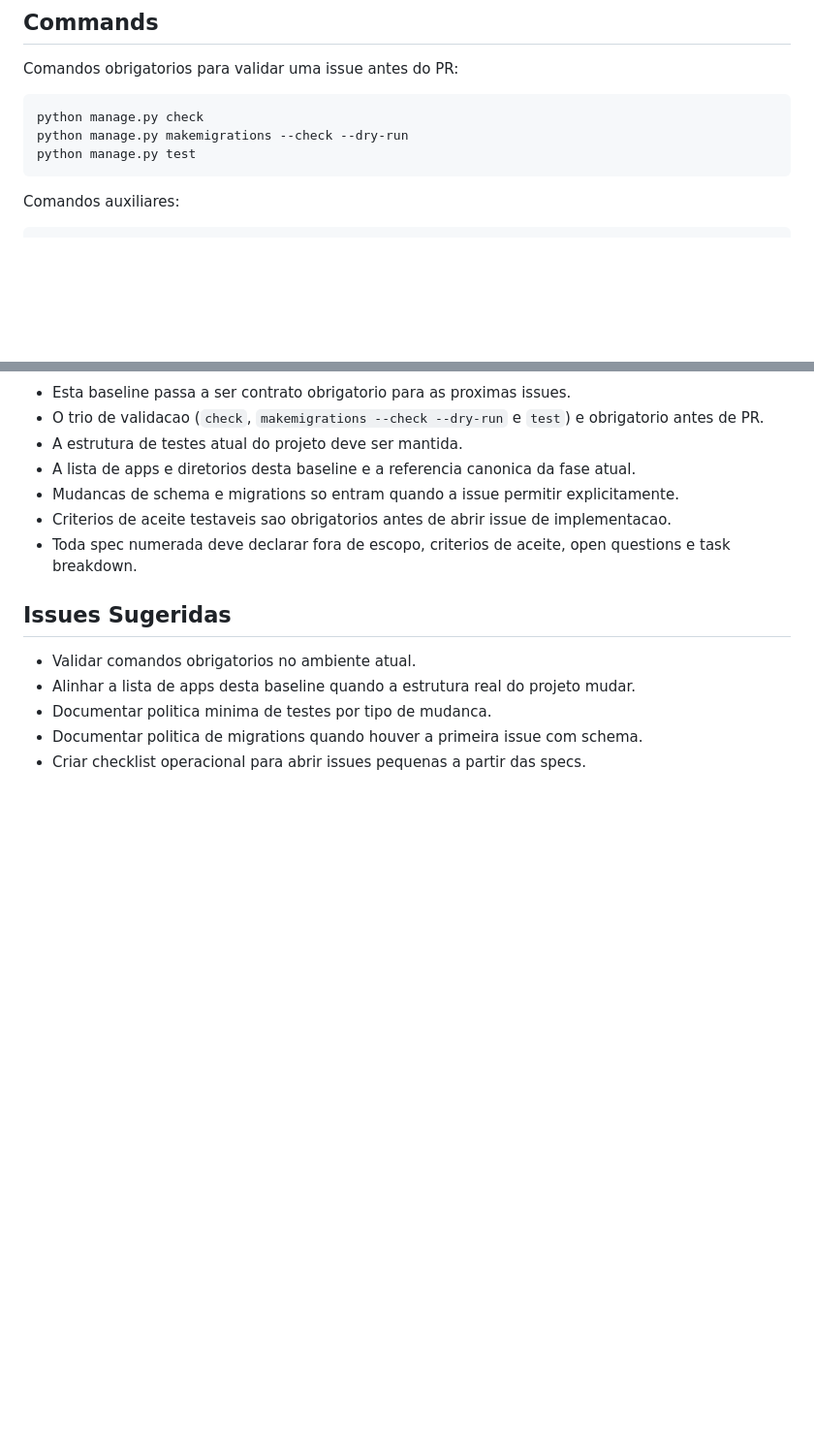
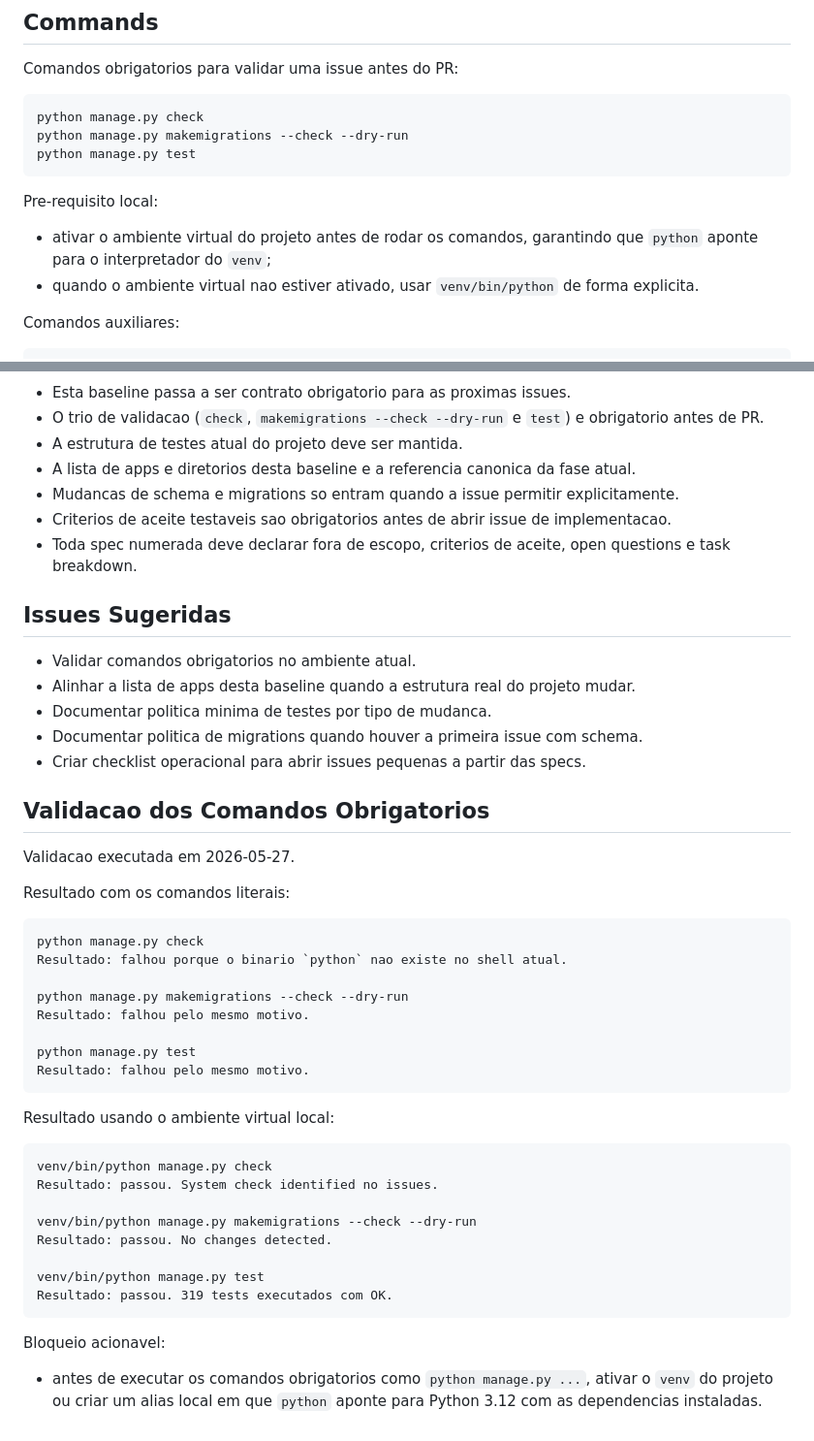
Before and after one commit to Lucassribeiro9/controle-financeiro, a Markdown page: docs/specs/000-sdd-baseline.md, 2 parts joined by grey strips. Shown at 97% size. Drawn GitHub-style; blank space fills up the shorter version.

Commit message:
docs: validar comandos obrigatorios da baseline

````diff
--- a/docs/specs/000-sdd-baseline.md
+++ b/docs/specs/000-sdd-baseline.md
@@ -29,6 +29,11 @@ python manage.py check
 python manage.py makemigrations --check --dry-run
 python manage.py test
 ```
+
+Pre-requisito local:
+
+- ativar o ambiente virtual do projeto antes de rodar os comandos, garantindo que `python` aponte para o interpretador do `venv`;
+- quando o ambiente virtual nao estiver ativado, usar `venv/bin/python` de forma explicita.
 
 Comandos auxiliares:
 
@@ -191,3 +196,37 @@ Antes de quebrar em issue de implementacao:
 - Documentar politica minima de testes por tipo de mudanca.
 - Documentar politica de migrations quando houver a primeira issue com schema.
 - Criar checklist operacional para abrir issues pequenas a partir das specs.
+
+## Validacao dos Comandos Obrigatorios
+
+Validacao executada em 2026-05-27.
+
+Resultado com os comandos literais:
+
+```text
+python manage.py check
+Resultado: falhou porque o binario `python` nao existe no shell atual.
+
+python manage.py makemigrations --check --dry-run
+Resultado: falhou pelo mesmo motivo.
+
+python manage.py test
+Resultado: falhou pelo mesmo motivo.
+```
+
+Resultado usando o ambiente virtual local:
+
+```text
+venv/bin/python manage.py check
+Resultado: passou. System check identified no issues.
+
+venv/bin/python manage.py makemigrations --check --dry-run
+Resultado: passou. No changes detected.
+
+venv/bin/python manage.py test
+Resultado: passou. 319 tests executados com OK.
+```
+
+Bloqueio acionavel:
+
+- antes de executar os comandos obrigatorios como `python manage.py ...`, ativar o `venv` do projeto ou criar um alias local em que `python` aponte para Python 3.12 com as dependencias instaladas.
````
Also changed, not shown: docs/plans/sdd-roadmap.md (+5 -0 lines).
